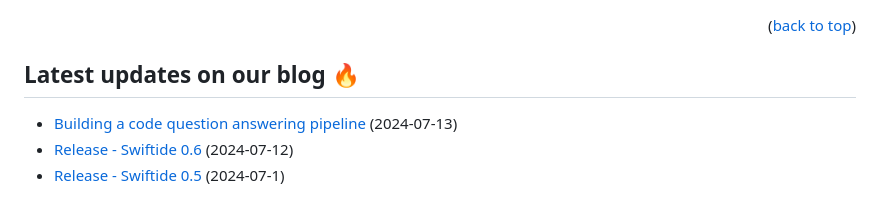
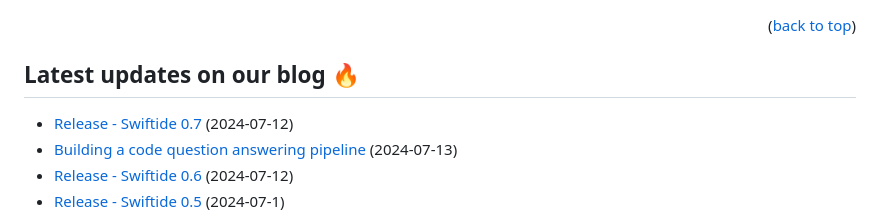
Before and after one commit to bosun-ai/swiftide, a Markdown page: README.md, the part around the change. Drawn GitHub-style; folded sections open.

Commit message:
docs(README): Add 0.7 announcement

```diff
--- a/README.md
+++ b/README.md
@@ -91,6 +91,7 @@ We <3 feedback: project ideas, suggestions, and complaints are very welcome. Fee
 
 ## Latest updates on our blog :fire:
 
+- [Release - Swiftide 0.7](https://bosun.ai/posts/swiftide-0-7/) (2024-07-12)
 - [Building a code question answering pipeline](https://bosun.ai/posts/indexing-and-querying-code-with-swiftide/) (2024-07-13)
 - [Release - Swiftide 0.6](https://bosun.ai/posts/swiftide-0-6/) (2024-07-12)
 - [Release - Swiftide 0.5](https://bosun.ai/posts/swiftide-0-5/) (2024-07-1)
```
